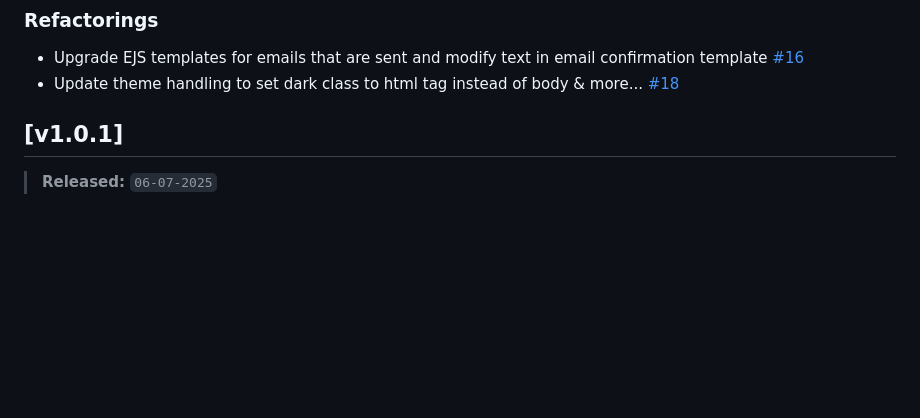
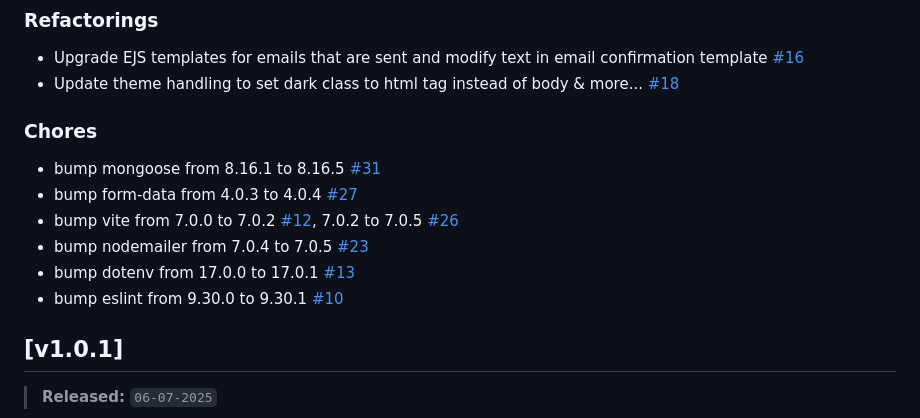
Before and after one commit to PuneetGopinath/chrono-capsule, a Markdown page: CHANGELOG.md, the part around the change printed below. GitHub-like rendering; blank space fills up the shorter version.

Commit message:
docs: update changelog with all new chores

```diff
--- a/CHANGELOG.md
+++ b/CHANGELOG.md
@@ -27,6 +27,15 @@ Note that the displayed date is in the format `dd-mm-yyyy`
 
 - Upgrade EJS templates for emails that are sent and modify text in email confirmation template [#16]
 - Update theme handling to set dark class to html tag instead of body & more... [#18]
+
+### Chores
+
+- bump mongoose from 8.16.1 to 8.16.5 [#31]
+- bump form-data from 4.0.3 to 4.0.4 [#27]
+- bump vite from 7.0.0 to 7.0.2 [#12], 7.0.2 to 7.0.5 [#26]
+- bump nodemailer from 7.0.4 to 7.0.5 [#23]
+- bump dotenv from 17.0.0 to 17.0.1 [#13]
+- bump eslint from 9.30.0 to 9.30.1 [#10]
 
 
 ## [v1.0.1]
```
Also changed, not shown: other parts of CHANGELOG.md (+7 -0 lines).
